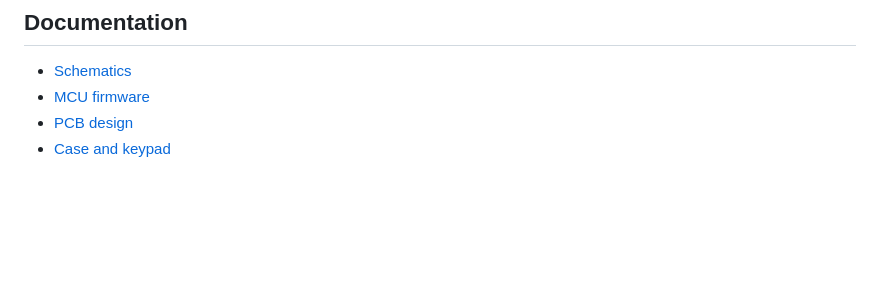
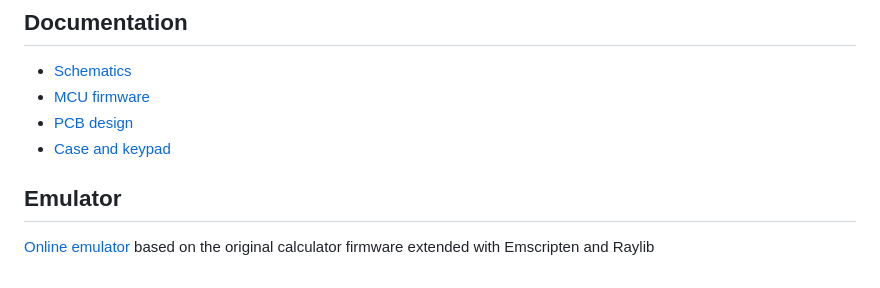
Before and after one commit to apoluekt/OpenRPNCalc, a Markdown page: README.md, the part around one of its changes. Rendered like a GitHub page; blank space fills up the shorter version.

```diff
--- a/README.md
+++ b/README.md
@@ -43,3 +43,7 @@ In the present design, the front panel and keys are made of PCB with labels prin
    * [MCU firmware](https://github.com/apoluekt/OpenRPNCalc/blob/main/Code/README.md)
    * [PCB design](https://github.com/apoluekt/OpenRPNCalc/blob/rev2/Doc/pcb_design.md)
    * [Case and keypad](https://github.com/apoluekt/OpenRPNCalc/blob/rev2/Doc/case_design.md)
+
+## Emulator
+
+[Online emulator](https://github.com/apoluekt/OpenRPNCalc/blob/rev2/Emulator/index.html) based on the original calculator firmware extended with Emscripten and Raylib
```
Also changed, not shown: other parts of README.md (+1 -1 lines).
